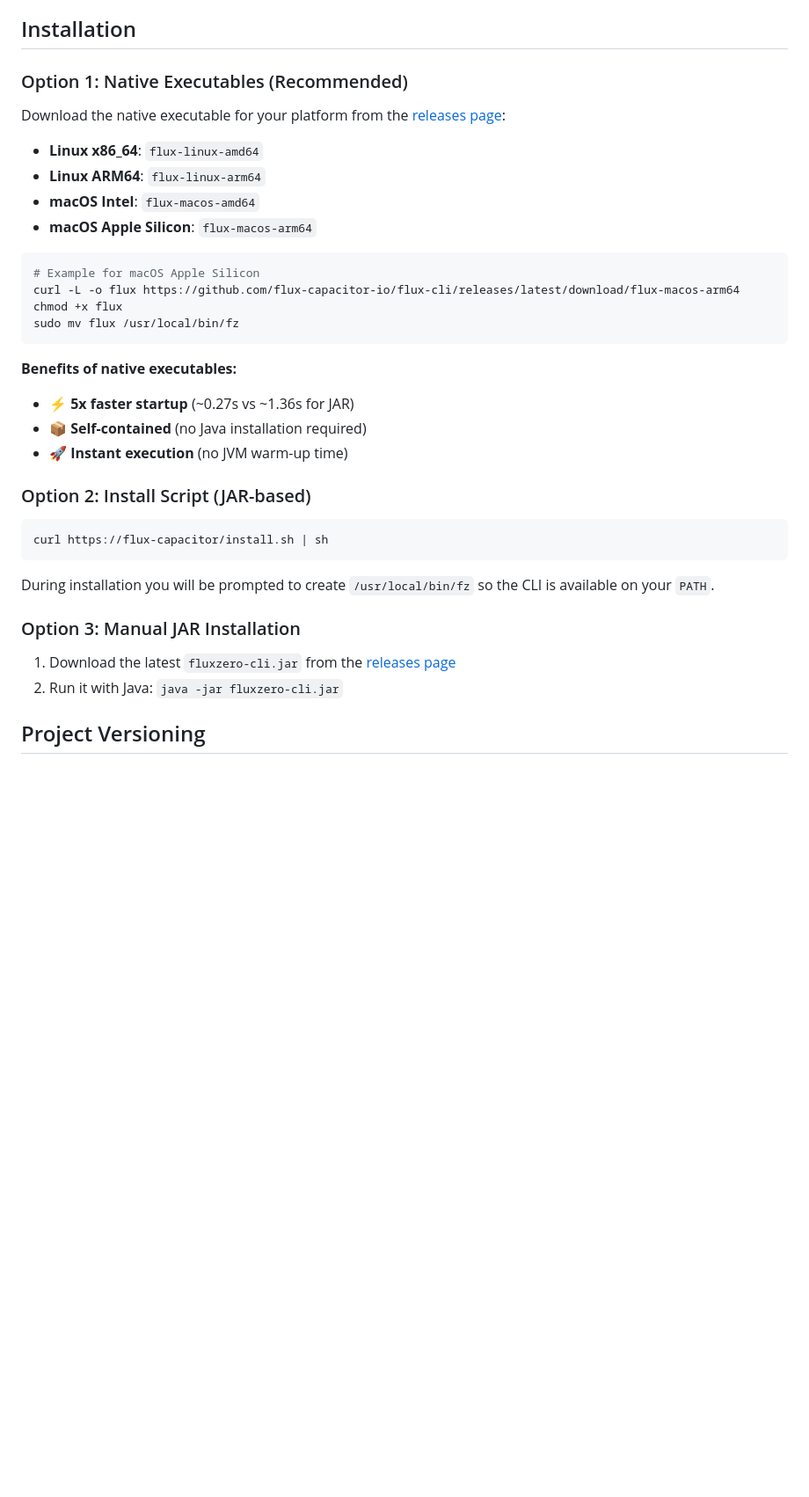
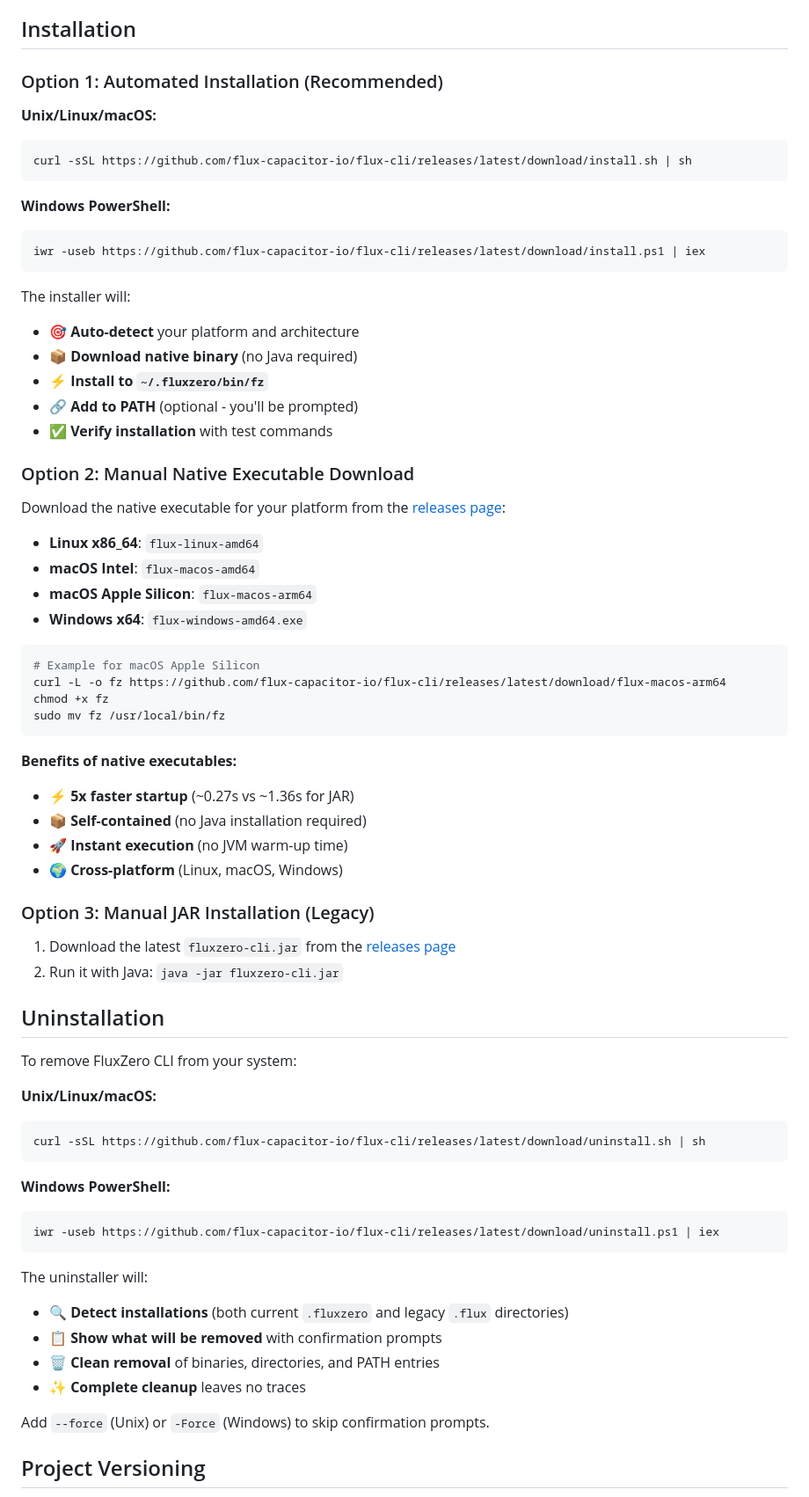
Before and after one commit to fluxzero-io/fluxzero-cli, a Markdown page: README.md, the part around the change printed below. Shown: that part at 88% size. Rendered like a GitHub page; blank space fills up the shorter version.

Commit message:
Updated readme with latest info

````diff
--- a/README.md
+++ b/README.md
@@ -4,39 +4,73 @@ A command-line interface for [Flux](https://fluxcapacitor.io/) that helps you sc
 
 ## Installation
 
-### Option 1: Native Executables (Recommended)
+### Option 1: Automated Installation (Recommended)
+
+**Unix/Linux/macOS:**
+```bash
+curl -sSL https://github.com/flux-capacitor-io/flux-cli/releases/latest/download/install.sh | sh
+```
+
+**Windows PowerShell:**
+```powershell
+iwr -useb https://github.com/flux-capacitor-io/flux-cli/releases/latest/download/install.ps1 | iex
+```
+
+The installer will:
+- 🎯 **Auto-detect** your platform and architecture
+- 📦 **Download native binary** (no Java required)
+- ⚡ **Install to `~/.fluxzero/bin/fz`**
+- 🔗 **Add to PATH** (optional - you'll be prompted)
+- ✅ **Verify installation** with test commands
+
+### Option 2: Manual Native Executable Download
 
 Download the native executable for your platform from the [releases page](https://github.com/flux-capacitor-io/flux-cli/releases):
 
 - **Linux x86_64**: `flux-linux-amd64`
-- **Linux ARM64**: `flux-linux-arm64`
 - **macOS Intel**: `flux-macos-amd64`
 - **macOS Apple Silicon**: `flux-macos-arm64`
+- **Windows x64**: `flux-windows-amd64.exe`
 
 ```bash
 # Example for macOS Apple Silicon
-curl -L -o flux https://github.com/flux-capacitor-io/flux-cli/releases/latest/download/flux-macos-arm64
-chmod +x flux
-sudo mv flux /usr/local/bin/fz
+curl -L -o fz https://github.com/flux-capacitor-io/flux-cli/releases/latest/download/flux-macos-arm64
+chmod +x fz
+sudo mv fz /usr/local/bin/fz
 ```
 
 **Benefits of native executables:**
 - ⚡ **5x faster startup** (~0.27s vs ~1.36s for JAR)
 - 📦 **Self-contained** (no Java installation required)
 - 🚀 **Instant execution** (no JVM warm-up time)
+- 🌍 **Cross-platform** (Linux, macOS, Windows)
 
-### Option 2: Install Script (JAR-based)
-
-```bash
-curl https://flux-capacitor/install.sh | sh
-```
-
-During installation you will be prompted to create `/usr/local/bin/fz` so the CLI is available on your `PATH`.
-
-### Option 3: Manual JAR Installation
+### Option 3: Manual JAR Installation (Legacy)
 
 1. Download the latest `fluxzero-cli.jar` from the [releases page](https://github.com/flux-capacitor-io/flux-cli/releases)
 2. Run it with Java: `java -jar fluxzero-cli.jar`
+
+## Uninstallation
+
+To remove FluxZero CLI from your system:
+
+**Unix/Linux/macOS:**
+```bash
+curl -sSL https://github.com/flux-capacitor-io/flux-cli/releases/latest/download/uninstall.sh | sh
+```
+
+**Windows PowerShell:**
+```powershell
+iwr -useb https://github.com/flux-capacitor-io/flux-cli/releases/latest/download/uninstall.ps1 | iex
+```
+
+The uninstaller will:
+- 🔍 **Detect installations** (both current `.fluxzero` and legacy `.flux` directories)
+- 📋 **Show what will be removed** with confirmation prompts
+- 🗑️ **Clean removal** of binaries, directories, and PATH entries
+- ✨ **Complete cleanup** leaves no traces
+
+Add `--force` (Unix) or `-Force` (Windows) to skip confirmation prompts.
 
 ## Project Versioning
 
````
Also changed, not shown: other parts of README.md (+22 -4 lines).
